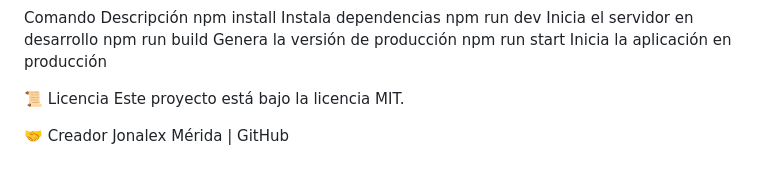
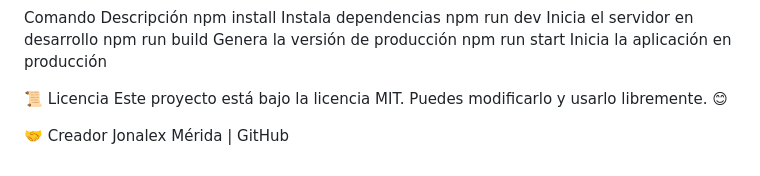
Before and after one commit to jonalex2020/gestionhabitos, a Markdown page: README.md, the part around the change. Rendered like a GitHub page.

Commit message:
docs/se agrego informacion del readme

```diff
--- a/README.md
+++ b/README.md
@@ -91,7 +91,7 @@ npm run build	Genera la versión de producción
 npm run start	Inicia la aplicación en producción
 
 📜 Licencia
-Este proyecto está bajo la licencia MIT.
+Este proyecto está bajo la licencia MIT. Puedes modificarlo y usarlo libremente. 😊
 
 🤝 Creador
 Jonalex Mérida | GitHub
```
